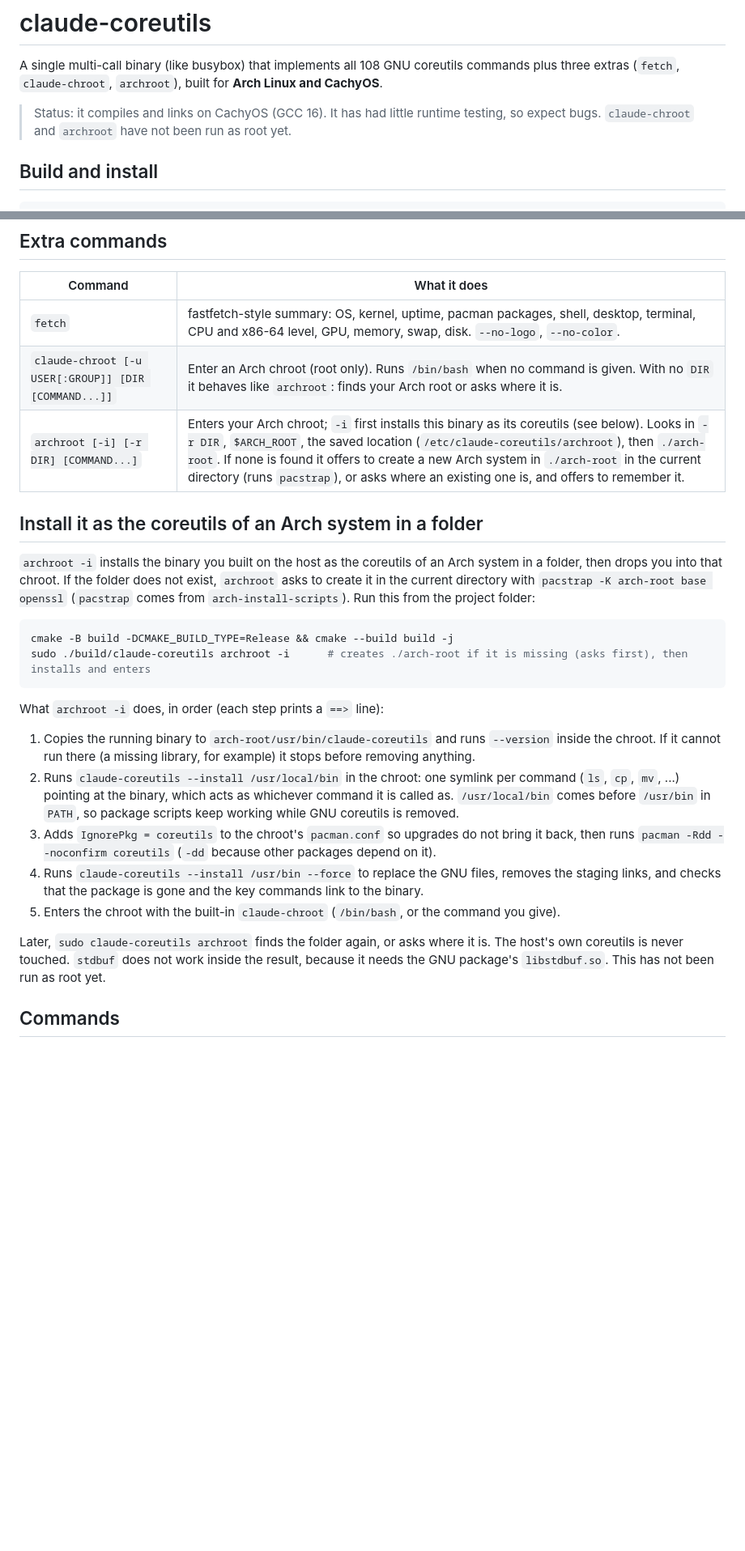
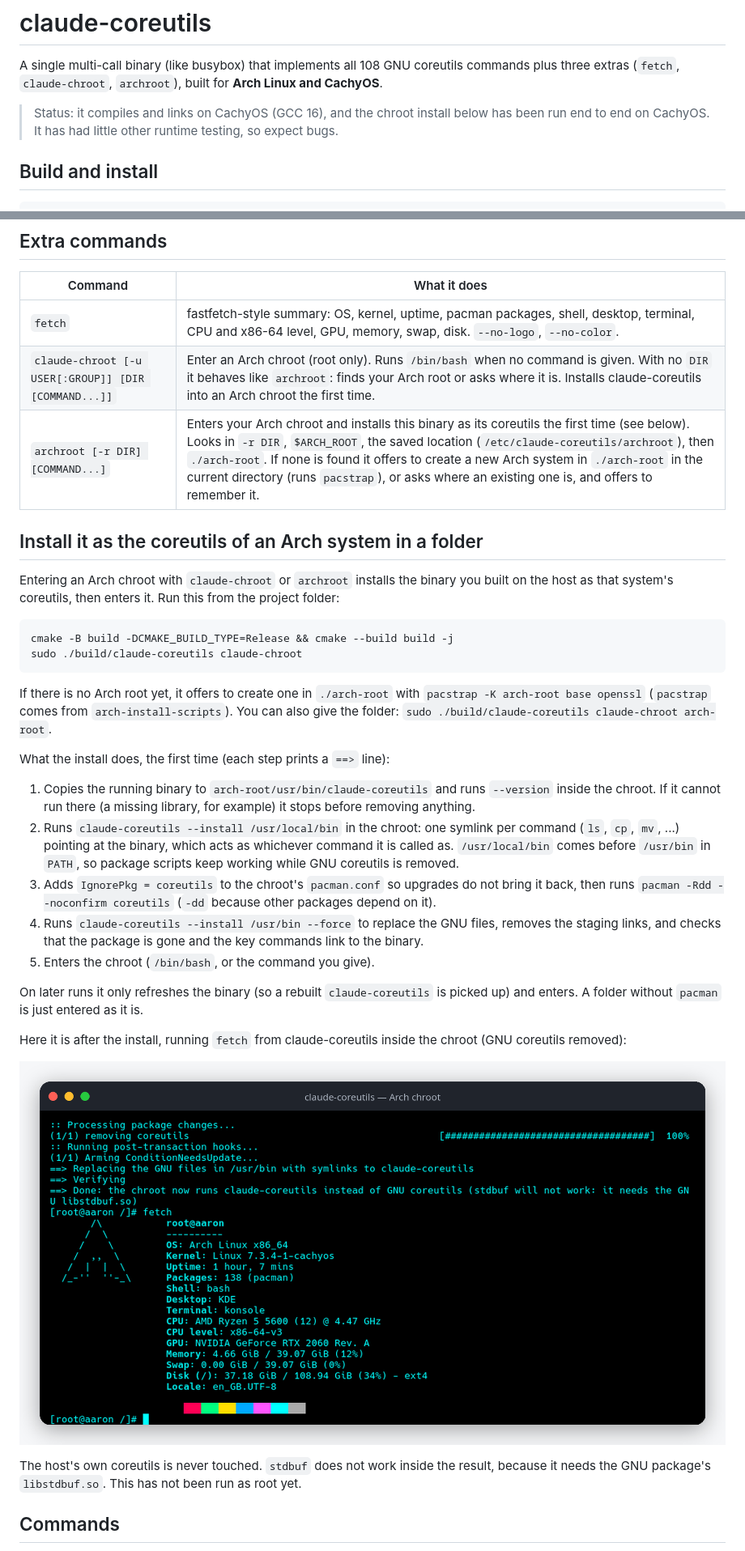
Before and after one commit to claudemods/claude-coreutils, a Markdown page: README.md, 2 parts joined by grey strips. Shown at 81% size. Drawn GitHub-style; pictures changed too: docs/fetch-chroot.png (added); blank space fills up the shorter version.

````diff
--- a/README.md
+++ b/README.md
@@ -2,7 +2,7 @@
 
 A single multi-call binary (like busybox) that implements all 108 GNU coreutils commands plus three extras (`fetch`, `claude-chroot`, `archroot`), built for **Arch Linux and CachyOS**.
 
-> Status: it compiles and links on CachyOS (GCC 16). It has had little runtime testing, so expect bugs. `claude-chroot` and `archroot` have not been run as root yet.
+> Status: it compiles and links on CachyOS (GCC 16), and the chroot install below has been run end to end on CachyOS. It has had little other runtime testing, so expect bugs.
 
 ## Build and install
 
@@ -51,27 +51,35 @@ When a symlink is named `ls`, `cp`, `sha256sum` and so on, the binary behaves as
 | Command | What it does |
 |---|---|
 | `fetch` | fastfetch-style summary: OS, kernel, uptime, pacman packages, shell, desktop, terminal, CPU and x86-64 level, GPU, memory, swap, disk. `--no-logo`, `--no-color`. |
-| `claude-chroot [-u USER[:GROUP]] [DIR [COMMAND...]]` | Enter an Arch chroot (root only). Runs `/bin/bash` when no command is given. With no `DIR` it behaves like `archroot`: finds your Arch root or asks where it is. |
-| `archroot [-i] [-r DIR] [COMMAND...]` | Enters your Arch chroot; `-i` first installs this binary as its coreutils (see below). Looks in `-r DIR`, `$ARCH_ROOT`, the saved location (`/etc/claude-coreutils/archroot`), then `./arch-root`. If none is found it offers to create a new Arch system in `./arch-root` in the current directory (runs `pacstrap`), or asks where an existing one is, and offers to remember it. |
+| `claude-chroot [-u USER[:GROUP]] [DIR [COMMAND...]]` | Enter an Arch chroot (root only). Runs `/bin/bash` when no command is given. With no `DIR` it behaves like `archroot`: finds your Arch root or asks where it is. Installs claude-coreutils into an Arch chroot the first time. |
+| `archroot [-r DIR] [COMMAND...]` | Enters your Arch chroot and installs this binary as its coreutils the first time (see below). Looks in `-r DIR`, `$ARCH_ROOT`, the saved location (`/etc/claude-coreutils/archroot`), then `./arch-root`. If none is found it offers to create a new Arch system in `./arch-root` in the current directory (runs `pacstrap`), or asks where an existing one is, and offers to remember it. |
 
 ## Install it as the coreutils of an Arch system in a folder
 
-`archroot -i` installs the binary you built on the host as the coreutils of an Arch system in a folder, then drops you into that chroot. If the folder does not exist, `archroot` asks to create it in the current directory with `pacstrap -K arch-root base openssl` (`pacstrap` comes from `arch-install-scripts`). Run this from the project folder:
+Entering an Arch chroot with `claude-chroot` or `archroot` installs the binary you built on the host as that system's coreutils, then enters it. Run this from the project folder:
 
 ```bash
 cmake -B build -DCMAKE_BUILD_TYPE=Release && cmake --build build -j
-sudo ./build/claude-coreutils archroot -i      # creates ./arch-root if it is missing (asks first), then installs and enters
+sudo ./build/claude-coreutils claude-chroot
 ```
 
-What `archroot -i` does, in order (each step prints a `==>` line):
+If there is no Arch root yet, it offers to create one in `./arch-root` with `pacstrap -K arch-root base openssl` (`pacstrap` comes from `arch-install-scripts`). You can also give the folder: `sudo ./build/claude-coreutils claude-chroot arch-root`.
+
+What the install does, the first time (each step prints a `==>` line):
 
 1. Copies the running binary to `arch-root/usr/bin/claude-coreutils` and runs `--version` inside the chroot. If it cannot run there (a missing library, for example) it stops before removing anything.
 2. Runs `claude-coreutils --install /usr/local/bin` in the chroot: one symlink per command (`ls`, `cp`, `mv`, ...) pointing at the binary, which acts as whichever command it is called as. `/usr/local/bin` comes before `/usr/bin` in `PATH`, so package scripts keep working while GNU coreutils is removed.
 3. Adds `IgnorePkg = coreutils` to the chroot's `pacman.conf` so upgrades do not bring it back, then runs `pacman -Rdd --noconfirm coreutils` (`-dd` because other packages depend on it).
 4. Runs `claude-coreutils --install /usr/bin --force` to replace the GNU files, removes the staging links, and checks that the package is gone and the key commands link to the binary.
-5. Enters the chroot with the built-in `claude-chroot` (`/bin/bash`, or the command you give).
+5. Enters the chroot (`/bin/bash`, or the command you give).
 
-Later, `sudo claude-coreutils archroot` finds the folder again, or asks where it is. The host's own coreutils is never touched. `stdbuf` does not work inside the result, because it needs the GNU package's `libstdbuf.so`. This has not been run as root yet.
+On later runs it only refreshes the binary (so a rebuilt `claude-coreutils` is picked up) and enters. A folder without `pacman` is just entered as it is.
+
+Here it is after the install, running `fetch` from claude-coreutils inside the chroot (GNU coreutils removed):
+
+![claude-coreutils installed in an Arch chroot, running fetch](docs/fetch-chroot.png)
+
+The host's own coreutils is never touched. `stdbuf` does not work inside the result, because it needs the GNU package's `libstdbuf.so`. This has not been run as root yet.
 
 ## Commands
 
````
Also changed, not shown: 1 other file.
